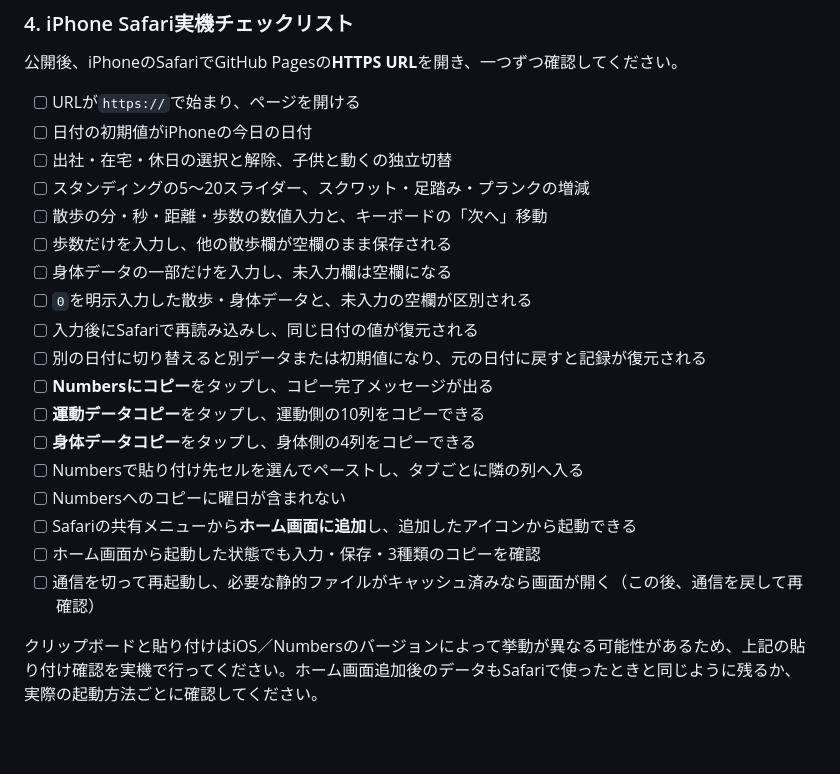
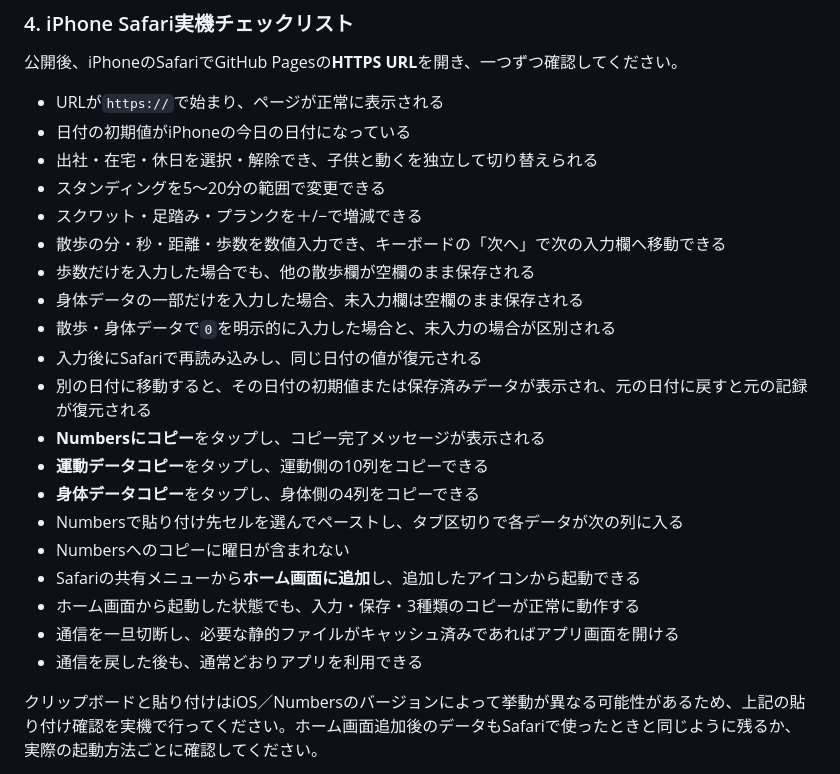
Before and after one commit to tatsu568/exercise-record, a Markdown page: README.md, the part around the change. GitHub-like rendering; blank space fills up the shorter version.

```diff
--- a/README.md
+++ b/README.md
@@ -82,24 +82,26 @@ git push -u origin main
 
 公開後、iPhoneのSafariでGitHub Pagesの**HTTPS URL**を開き、一つずつ確認してください。
 
-- [ ] URLが`https://`で始まり、ページを開ける
-- [ ] 日付の初期値がiPhoneの今日の日付
-- [ ] 出社・在宅・休日の選択と解除、子供と動くの独立切替
-- [ ] スタンディングの5〜20スライダー、スクワット・足踏み・プランクの増減
-- [ ] 散歩の分・秒・距離・歩数の数値入力と、キーボードの「次へ」移動
-- [ ] 歩数だけを入力し、他の散歩欄が空欄のまま保存される
-- [ ] 身体データの一部だけを入力し、未入力欄は空欄になる
-- [ ] `0`を明示入力した散歩・身体データと、未入力の空欄が区別される
-- [ ] 入力後にSafariで再読み込みし、同じ日付の値が復元される
-- [ ] 別の日付に切り替えると別データまたは初期値になり、元の日付に戻すと記録が復元される
-- [ ] **Numbersにコピー**をタップし、コピー完了メッセージが出る
-- [ ] **運動データコピー**をタップし、運動側の10列をコピーできる
-- [ ] **身体データコピー**をタップし、身体側の4列をコピーできる
-- [ ] Numbersで貼り付け先セルを選んでペーストし、タブごとに隣の列へ入る
-- [ ] Numbersへのコピーに曜日が含まれない
-- [ ] Safariの共有メニューから**ホーム画面に追加**し、追加したアイコンから起動できる
-- [ ] ホーム画面から起動した状態でも入力・保存・3種類のコピーを確認
-- [ ] 通信を切って再起動し、必要な静的ファイルがキャッシュ済みなら画面が開く（この後、通信を戻して再確認）
+- URLが`https://`で始まり、ページが正常に表示される
+- 日付の初期値がiPhoneの今日の日付になっている
+- 出社・在宅・休日を選択・解除でき、子供と動くを独立して切り替えられる
+- スタンディングを5〜20分の範囲で変更できる
+- スクワット・足踏み・プランクを＋/−で増減できる
+- 散歩の分・秒・距離・歩数を数値入力でき、キーボードの「次へ」で次の入力欄へ移動できる
+- 歩数だけを入力した場合でも、他の散歩欄が空欄のまま保存される
+- 身体データの一部だけを入力した場合、未入力欄は空欄のまま保存される
+- 散歩・身体データで`0`を明示的に入力した場合と、未入力の場合が区別される
+- 入力後にSafariで再読み込みし、同じ日付の値が復元される
+- 別の日付に移動すると、その日付の初期値または保存済みデータが表示され、元の日付に戻すと元の記録が復元される
+- **Numbersにコピー**をタップし、コピー完了メッセージが表示される
+- **運動データコピー**をタップし、運動側の10列をコピーできる
+- **身体データコピー**をタップし、身体側の4列をコピーできる
+- Numbersで貼り付け先セルを選んでペーストし、タブ区切りで各データが次の列に入る
+- Numbersへのコピーに曜日が含まれない
+- Safariの共有メニューから**ホーム画面に追加**し、追加したアイコンから起動できる
+- ホーム画面から起動した状態でも、入力・保存・3種類のコピーが正常に動作する
+- 通信を一旦切断し、必要な静的ファイルがキャッシュ済みであればアプリ画面を開ける
+- 通信を戻した後も、通常どおりアプリを利用できる
 
 クリップボードと貼り付けはiOS／Numbersのバージョンによって挙動が異なる可能性があるため、上記の貼り付け確認を実機で行ってください。ホーム画面追加後のデータもSafariで使ったときと同じように残るか、実際の起動方法ごとに確認してください。
 
```
